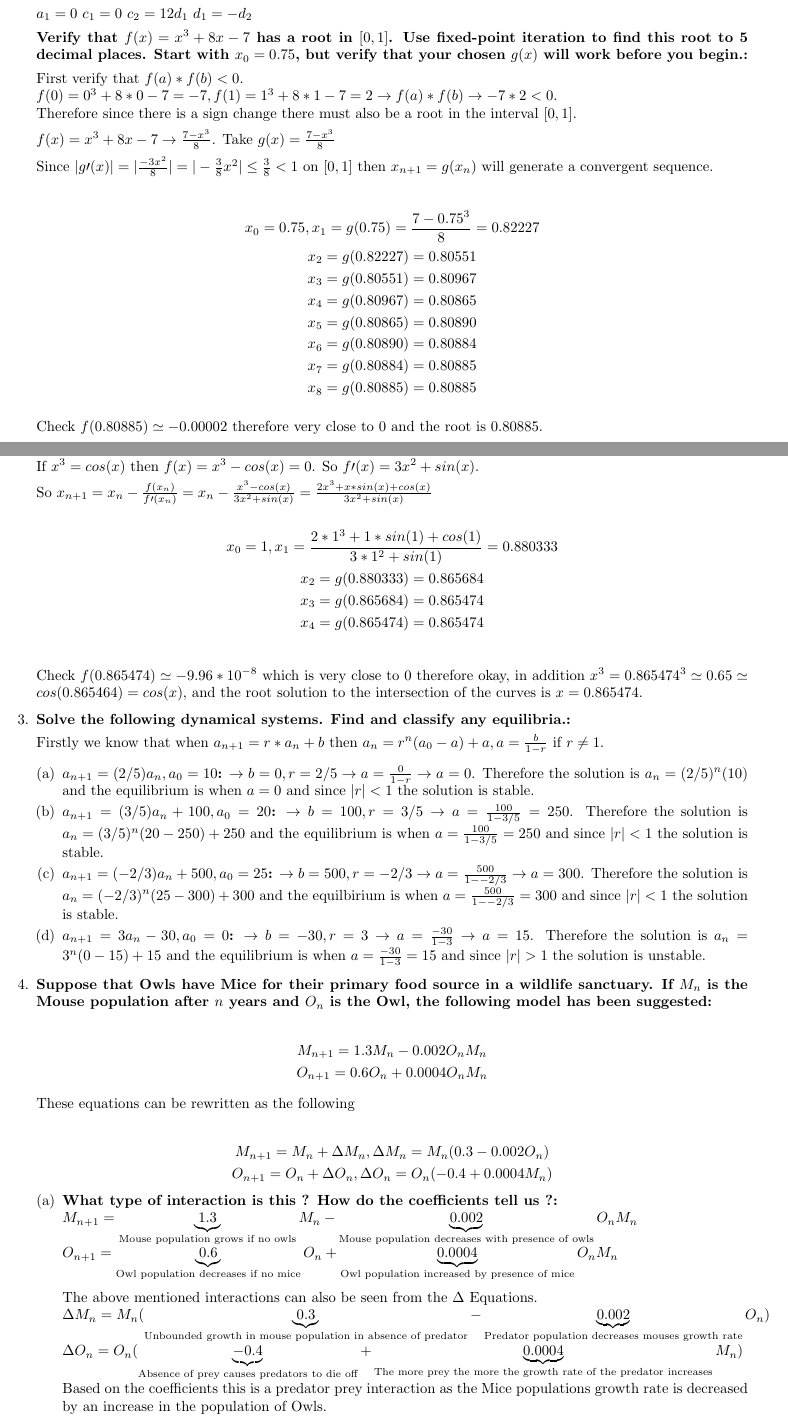
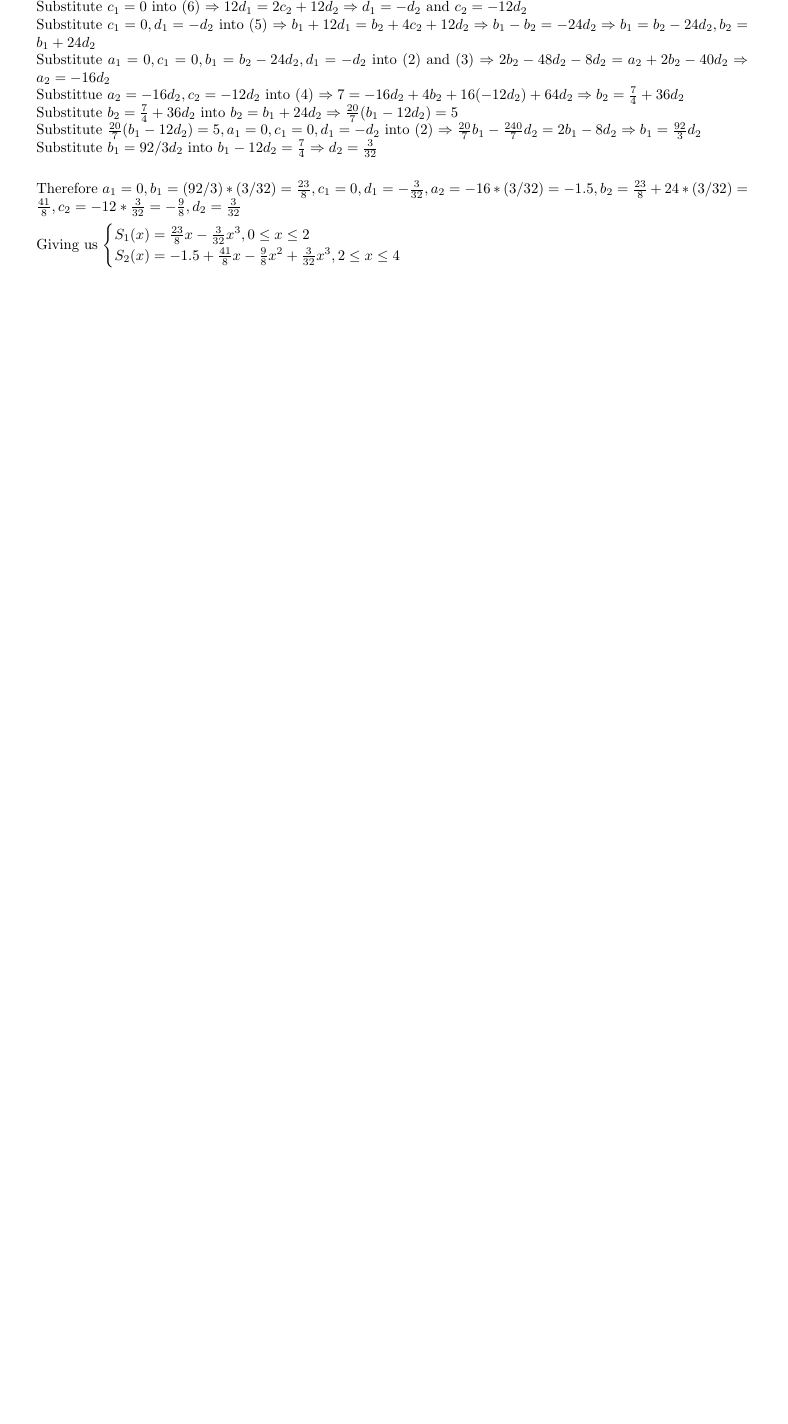
Before and after one commit to kwojcicki/MATH3800, a LaTeX document (a2.tex): two parts of pages 1 and 2 of 5 before the commit and part of page 8 of 8 after it, the two joined at a grey line, cut at the place of the change, the shorter picture padded with empty space. Compiled offline with pdfLaTeX.

Commit message:
Progress on a2

```diff
--- a/a2.tex
+++ b/a2.tex
@@ -42,100 +103,19 @@ S_2\prime\prime(x_3) = 0 : 2c_2 + 24d_2 = 0 \\
 
-$a_1 = 0$
-$c_1 = 0$
-$c_2 = 12d_1$
-$d_1 = -d_2$
+From (1) $\Rightarrow a_1 = 0$ \\
+From (7) $\Rightarrow c_1 = 0$ \\
+Substitute $c_1 = 0$ into (6) $\Rightarrow 12d_1 = 2c_2 + 12d_2 \Rightarrow d_1 = -d_2$ and $c_2 = -12d_2$\\
+Substitute $c_1 = 0, d_1 = -d_2$ into (5) $\Rightarrow b_1 + 12d_1 = b_2 + 4c_2 + 12d_2 \Rightarrow b_1 - b_2 = -24d_2 \Rightarrow b_1 = b_2 - 24d_2, b_2 = b_1 + 24d_2$ \\
+Substitute $a_1 = 0, c_1 = 0, b_1 = b_2 - 24d_2, d_1 = -d_2$ into (2) and (3) $\Rightarrow 2b_2 - 48d_2 - 8d_2 = a_2 + 2b_2 - 40d_2 \Rightarrow a_2 = -16d_2$ \\
+Substittue $a_2 = -16d_2, c_2 = -12d_2$ into (4) $\Rightarrow 7 = -16d_2 + 4b_2 + 16(-12d_2) + 64d_2 \Rightarrow b_2 = \frac{7}{4} + 36d_2$ \\
+Substitute $b_2 = \frac{7}{4} + 36d_2$ into $b_2 = b_1 + 24d_2 \Rightarrow \frac{20}{7}(b_1 - 12d_2) = 5$ \\
+Substitute $ \frac{20}{7}(b_1 - 12d_2) = 5, a_1 = 0, c_1 = 0, d_1 = -d_2$ into (2) $\Rightarrow \frac{20}{7}b_1 - \frac{240}{7}d_2 = 2b_1 - 8d_2 \Rightarrow b_1 = \frac{92}{3}d_2$ \\
+Substitute $b_1 = 92/3d_2$ into $b_1 - 12d_2 = \frac{7}{4} \Rightarrow d_2 = \frac{3}{32}$ \\
 
+Therefore $a_1 = 0, b_1 = (92/3) * (3/32) = \frac{23}{8}, c_1 = 0, d_1 = -\frac{3}{32}, a_2 = -16 * (3/32) = -1.5, b_2 = \frac{23}{8} + 24 * (3/32) = \frac{41}{8}, c_2 = -12 * \frac{3}{32} = -\frac{9}{8}, d_2 = \frac{3}{32}$
 
-
-
-
-
-\textbf{Verify that $f(x) = x^3 +8x - 7$ has a root in $[0,1]$.  Use fixed-point iteration to find this
-root to 5 decimal places. Start with $x_0 = 0.75$, but verify that your chosen $g(x)$ will work
-before you begin.:}
-
-First verify that $f(a) * f(b) < 0$. \\
-$f(0) = 0^3 + 8 * 0 - 7 = -7, f(1) = 1^3 + 8 * 1- 7 = 2 \to f(a) * f(b) \to -7 * 2 < 0$. \\
-Therefore since there is a sign change there must also be a root in the interval $[0,1]$.
-
-$f(x) = x^3 + 8x - 7 \to \frac{7 - x^3}{8}$. Take $g(x) = \frac{7 - x^3}{8}$
-
-Since $|g\prime(x)| = |\frac{-3x^2}{8}| = |-\frac{3}{8}x^2|  \leq \frac{3}{8} < 1$ on $[0,1]$ then $x_{n+1} = g(x_n)$ will generate a convergent sequence.
-
-\begin{gather*}
-x_0 = 0.75, x_1 = g(0.75) = \frac{7 - 0.75^3}{8} = 0.82227 \\
-x_2 = g(0.82227) = 0.80551 \\
-x_3 = g(0.80551) = 0.80967 \\
-x_4 = g(0.80967) = 0.80865 \\
-x_5 = g(0.80865) = 0.80890 \\
-x_6 = g(0.80890) = 0.80884 \\
-x_7 = g(0.80884) = 0.80885 \\
-x_8 = g(0.80885) = 0.80885
-\end{gather*}
-
-Check $f(0.80885) \simeq -0.00002$ therefore very close to 0 and the root is 0.80885.
-
-\item
-\textbf{Use Newton’s Method to find the point of intersection of the curves $y = x^3$ and $y = cos(x)$ to 6 decimal places. Start with $x_0 = 1$:}
-
-If $x^3 = cos(x)$ then $f(x) = x^3 - cos(x) = 0$. So $f\prime(x) = 3x^2 + sin(x)$.
-
-So $x_{n+1} = x_n - \frac{f(x_n)}{f\prime(x_n)} = x_n - \frac{x^3 - cos(x)}{3x^2 + sin(x)} = \frac{2x^3 + x * sin(x) + cos(x)}{3x^2 + sin(x)}$
-
-\begin{gather*}
-x_0 = 1, x_1 = \frac{2* 1^3 + 1 * sin(1) + cos(1)}{3 * 1^2 + sin(1)} = 0.880333 \\
-x_2 = g(0.880333) = 0.865684 \\
-x_3 = g(0.865684) = 0.865474 \\
-x_4 = g(0.865474) = 0.865474 \\
-\end{gather*}
-
-Check $f(0.865474) \simeq -9.96 * 10^{-8}$ which is very close to 0 therefore okay, in addition $x^3 = 0.865474^3 \simeq 0.65 \simeq cos(0.865464) = cos(x)$, and the root solution to the intersection of the curves is $x = 0.865474$.
-
-\item
-\textbf{Solve the following dynamical systems. Find and classify any equilibria.:}
-
-Firstly we know that when $a_{n+1} = r*a_n + b$ then $a_n = r^n(a_0 - a) + a, a = \frac{b}{1-r}$ if $r \neq 1$.
-
-\begin{enumerate}[(a)]
-  \item \textbf{$a_{n+1} = (2/5)a_n, a_0 = 10$:}
-$\to b = 0, r=2/5 \to a = \frac{0}{1 - r} \to a = 0$. Therefore the solution is $a_n = (2/5)^n(10)$ and the equilibrium is when $a = 0$ and since $|r| < 1$ the solution is stable.
-
-  \item \textbf{$a_{n+1} = (3/5)a_n + 100, a_0 = 20$:}
-$\to b = 100, r = 3/5 \to a = \frac{100}{1 - 3/5} = 250$. Therefore the solution is $a_n = (3/5)^n(20 - 250) + 250$ and the equilibrium is when $a = \frac{100}{1 - 3/5} = 250$ and since $|r| < 1$ the solution is stable.
-
-  \item \textbf{$a_{n+1} = (-2/3)a_n + 500, a_0 = 25$:}
-$\to b = 500, r=-2/3 \to a = \frac{500}{1 - -2/3} \to a = 300$.
-Therefore the solution is $a_n = (-2/3)^n(25 - 300) + 300$ and the equilbirium is when $a = \frac{500}{1 - -2/3} = 300$ and since $|r| < 1$ the solution is stable.
-
-  \item \textbf{$a_{n+1} = 3a_n - 30, a_0 = 0$:}
-$\to b = -30, r=3 \to a = \frac{-30}{1 - 3} \to a = 15$. Therefore the solution is $a_n = 3^n(0 - 15) + 15$ and the equilibrium is when $a = \frac{-30}{1-3} = 15$ and since $|r| > 1$ the solution is unstable.
-\end{enumerate}
-
-\item
-\textbf{Suppose that Owls have Mice for their primary food source in a wildlife sanctuary. If $M_n$ is the Mouse population after $n$ years and $O_n$ is the Owl, the following model has been suggested:}
-
-\begin{gather*}
-M_{n+1} = 1.3M_n - 0.002O_nM_n \\
-O_{n+1} = 0.6O_n + 0.0004O_nM_n
-\end{gather*}
-
-These equations can be rewritten as the following
-
-\begin{gather*}
-M_{n+1} = M_n + \Delta M_n, \Delta M_n = M_n(0.3 - 0.002O_n) \\
-O_{n+1} = O_n + \Delta O_n, \Delta O_n = O_n(-0.4 + 0.0004M_n)
-\end{gather*}
-
-\begin{enumerate}[(a)]
-\item
-\textbf{What type of interaction is this ? How do the coefficients tell us ?:} \\
-$M_{n+1} = \underbrace{1.3}_{\text{Mouse population grows if no owls}}M_n - \underbrace{0.002}_{\text{Mouse population decreases with presence of owls}}O_nM_n$ \\
-$O_{n+1} =  \underbrace{0.6}_{\text{Owl population decreases if no mice}}O_n + \underbrace{0.0004}_{\text{Owl population increased by presence of mice}}O_nM_n$ \\
-
-The above mentioned interactions can also be seen from the $\Delta$ Equations. \\
-$\Delta M_n = M_n(\underbrace{0.3}_{\text{Unbounded growth in mouse population in absence of predator}} - \underbrace{0.002}_{\text{Predator population decreases mouses growth rate}}O_n) $\\
-$\Delta O_n = O_n(\underbrace{-0.4}_{\text{Absence of prey causes predators to die off}} + \underbrace{0.0004}_{\text{The more prey the more the growth rate of the predator increases}}M_n)$
-
-Based on the coefficients this is a predator prey interaction as the Mice populations growth rate is decreased by an increase in the population of Owls.
-\item
-\textbf{Find the equilibrium values ?} \\
+Giving us
+$\begin{cases}
+S_1(x) = \frac{23}{8}x - \frac{3}{32}x^3, 0 \leq x \leq 2 & \\
+S_2(x) = -1.5 + \frac{41}{8}x - \frac{9}{8}x^2 + \frac{3}{32}x^3, 2 \leq x \leq 4
+\end{cases}
+$
```
Also changed, not shown: a2.pdf, a2_q1_data.PNG (added), a2_q1_graph.PNG (added), a2_q1_python.PNG (added), a2_q2_data.PNG (added), a2_q2_graph.PNG (added), a2_q2_python.PNG (added), a2_q3_data.PNG (added), a2_q3_graph1.PNG (added), a2_q3_graph2.PNG (added), a2_q3_graph3.PNG (added), a2_q3_org.PNG (added), a2_q4.PNG (added), a2_q5.PNG (added), 1 more files, 3 other files.
